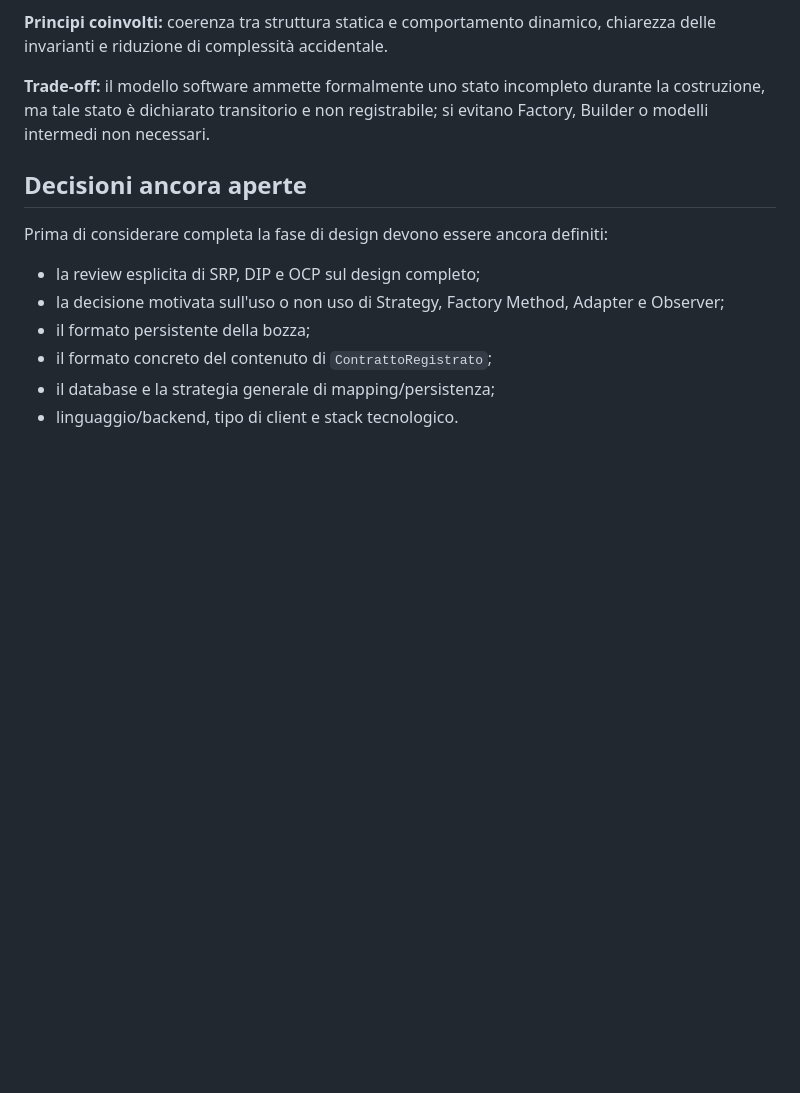
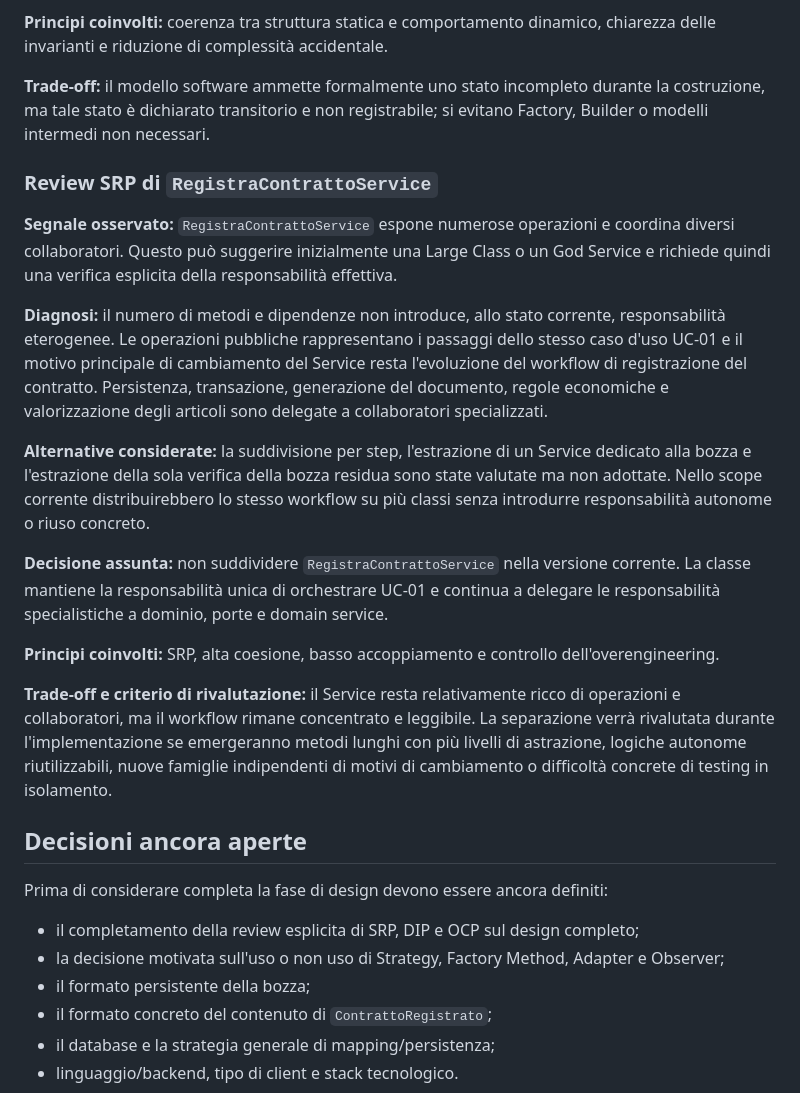
Before and after one commit to FabioMT78/esame_ingegneria_del_software_id_41, a Markdown page: docs/architettura.md, the part around the change. Drawn GitHub-style; blank space fills up the shorter version.

Commit message:
review di RegistraContrattoService: rischio God Service / Large Class

```diff
--- a/docs/architettura.md
+++ b/docs/architettura.md
@@ -621,11 +621,25 @@ La struttura è indicativa e descrive responsabilità, non package o namespace d
 
 **Trade-off:** il modello software ammette formalmente uno stato incompleto durante la costruzione, ma tale stato è dichiarato transitorio e non registrabile; si evitano Factory, Builder o modelli intermedi non necessari.
 
+### Review SRP di `RegistraContrattoService`
+
+**Segnale osservato:** `RegistraContrattoService` espone numerose operazioni e coordina diversi collaboratori. Questo può suggerire inizialmente una Large Class o un God Service e richiede quindi una verifica esplicita della responsabilità effettiva.
+
+**Diagnosi:** il numero di metodi e dipendenze non introduce, allo stato corrente, responsabilità eterogenee. Le operazioni pubbliche rappresentano i passaggi dello stesso caso d'uso UC-01 e il motivo principale di cambiamento del Service resta l'evoluzione del workflow di registrazione del contratto. Persistenza, transazione, generazione del documento, regole economiche e valorizzazione degli articoli sono delegate a collaboratori specializzati.
+
+**Alternative considerate:** la suddivisione per step, l'estrazione di un Service dedicato alla bozza e l'estrazione della sola verifica della bozza residua sono state valutate ma non adottate. Nello scope corrente distribuirebbero lo stesso workflow su più classi senza introdurre responsabilità autonome o riuso concreto.
+
+**Decisione assunta:** non suddividere `RegistraContrattoService` nella versione corrente. La classe mantiene la responsabilità unica di orchestrare UC-01 e continua a delegare le responsabilità specialistiche a dominio, porte e domain service.
+
+**Principi coinvolti:** SRP, alta coesione, basso accoppiamento e controllo dell'overengineering.
+
+**Trade-off e criterio di rivalutazione:** il Service resta relativamente ricco di operazioni e collaboratori, ma il workflow rimane concentrato e leggibile. La separazione verrà rivalutata durante l'implementazione se emergeranno metodi lunghi con più livelli di astrazione, logiche autonome riutilizzabili, nuove famiglie indipendenti di motivi di cambiamento o difficoltà concrete di testing in isolamento.
+
 ## Decisioni ancora aperte
 
 Prima di considerare completa la fase di design devono essere ancora definiti:
 
-- la review esplicita di SRP, DIP e OCP sul design completo;
+- il completamento della review esplicita di SRP, DIP e OCP sul design completo;
 - la decisione motivata sull'uso o non uso di Strategy, Factory Method, Adapter e Observer;
 - il formato persistente della bozza;
 - il formato concreto del contenuto di `ContrattoRegistrato`;
```
